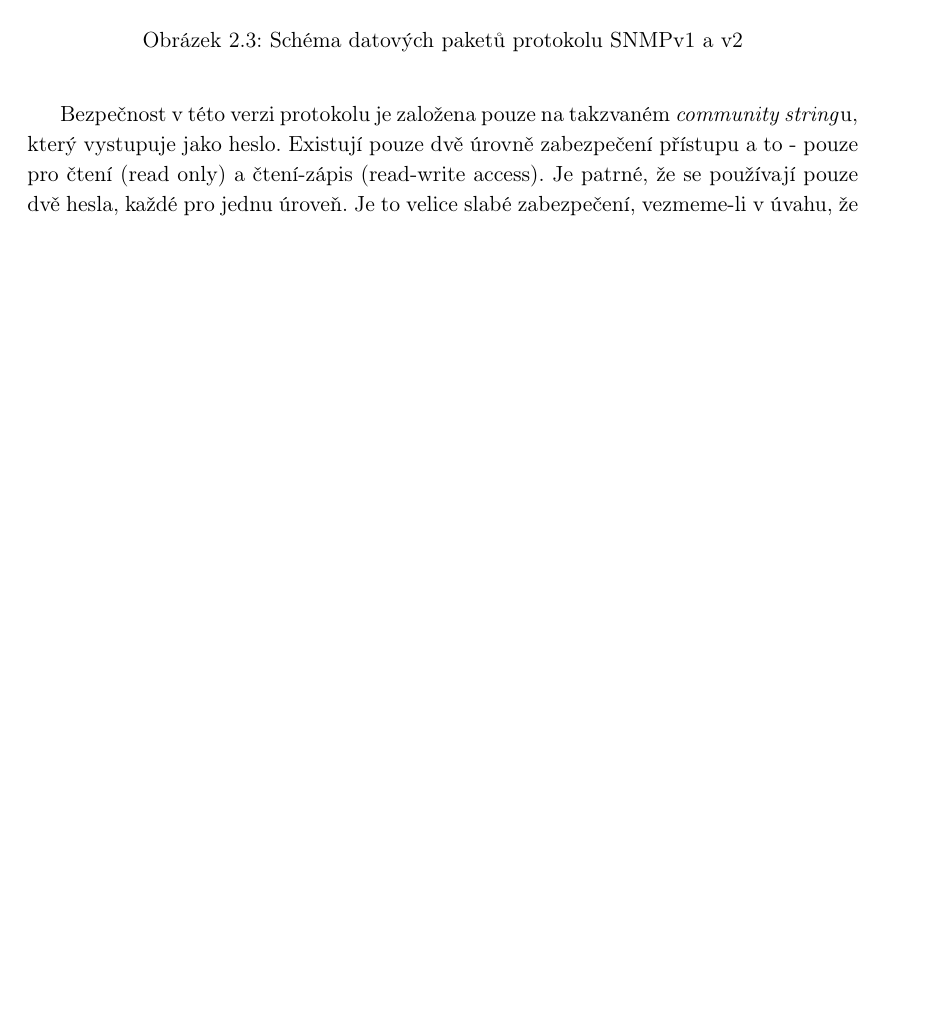
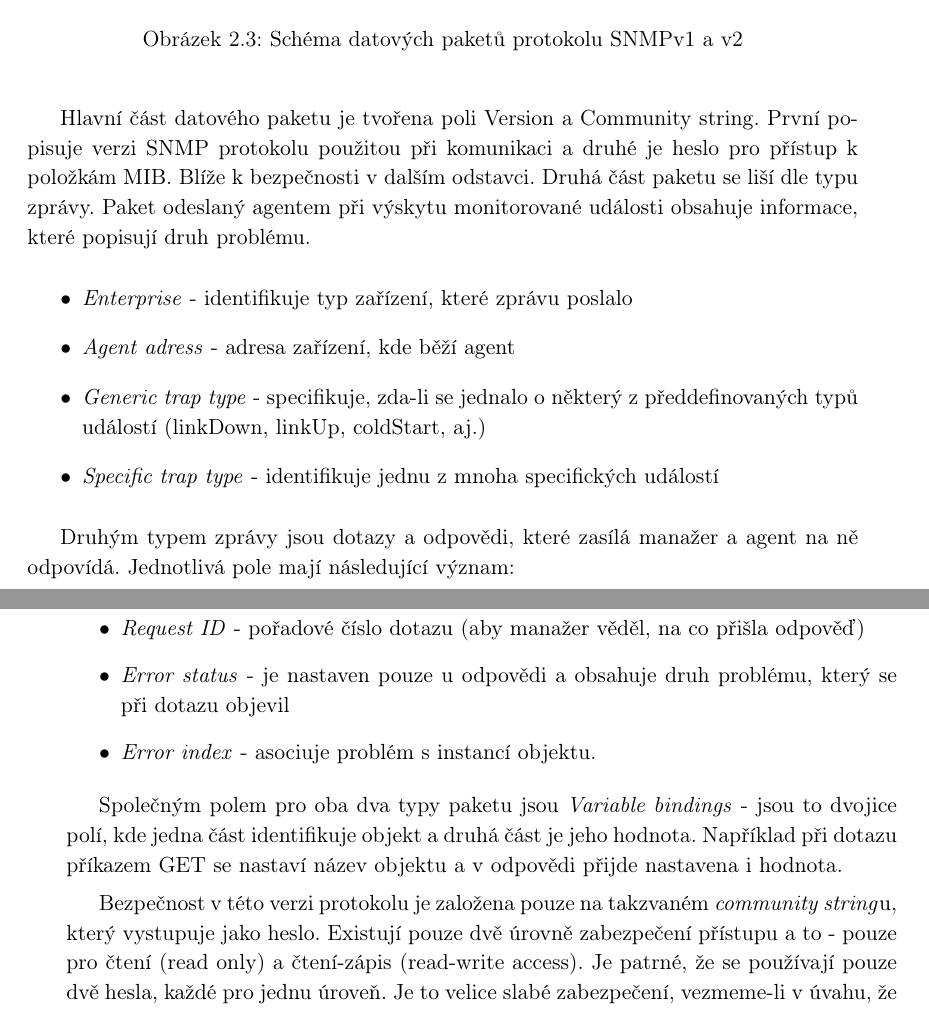
Before and after one commit to koressak/snmpgate, a LaTeX thesis (text/main.tex, which reads text/02_snmp.tex): part of page 21 of 39 before the commit and two parts of pages 21 and 22 of 39 after it, the two joined at a grey line, cut so that both start at the same text, the shorter picture padded with empty space. Compiled offline with pdfLaTeX.

Commit message:
Vysperkovani snmp - popis PDU. Analyza - dodani obrzku http komunikace.

```diff
--- a/text/02_snmp.tex
+++ b/text/02_snmp.tex
@@ -120,6 +118,26 @@ Strukturu jednotlivých SNMP paketů zobrazuje obrázek \ref{obr_snmp3}. Pro poc
 		\label{obr_snmp3}
 	\end{center}
 \end{figure}
+
+Hlavní část datového paketu je tvořena poli Version a Community string. První popisuje verzi SNMP protokolu použitou při komunikaci a druhé je heslo pro přístup
+k položkám MIB. Blíže k bezpečnosti v dalším odstavci. Druhá část paketu se liší dle typu zprávy. Paket odeslaný agentem při výskytu monitorované události obsahuje
+informace, které popisují druh problému.
+\begin{itemize}
+	\item \textit{Enterprise} - identifikuje typ zařízení, které zprávu poslalo
+	\item \textit{Agent adress} - adresa zařízení, kde běží agent
+	\item \textit{Generic trap type} - specifikuje, zda-li se jednalo o některý z předdefinovaných typů událostí (linkDown, linkUp, coldStart, aj.)
+	\item \textit{Specific trap type} - identifikuje jednu z mnoha specifických událostí
+\end{itemize}
+
+Druhým typem zprávy jsou dotazy a odpovědi, které zasílá manažer a agent na ně odpovídá. Jednotlivá pole mají následující význam:
+\begin{itemize}
+	\item \textit{Request ID} - pořadové číslo dotazu (aby manažer věděl, na co přišla odpověď)
+	\item \textit{Error status} - je nastaven pouze u odpovědi a obsahuje druh problému, který se při dotazu objevil
+	\item \textit{Error index} - asociuje problém s instancí objektu.
+\end{itemize}
+
+Společným polem pro oba dva typy paketu jsou \textit{Variable bindings} - jsou to dvojice polí, kde jedna část identifikuje objekt a druhá část je jeho hodnota. Například
+při dotazu příkazem GET se nastaví název objektu a v odpovědi přijde nastavena i hodnota.
 
 Bezpečnost v této verzi protokolu je založena pouze na takzvaném \textit{community string}u, který vystupuje jako heslo. Existují pouze dvě úrovně zabezpečení
 přístupu a to - pouze pro čtení (read only) a čtení-zápis (read-write access). Je patrné, že se používají pouze dvě hesla, každé pro jednu úroveň. Je to velice slabé
```
Also changed, not shown: text/04_analyza.tex (+9 -4 lines), text/main.pdf, text/obrazky/04_http_request.png (added), text/02_snmp.tex (5 more changed lines), 6 other files.
